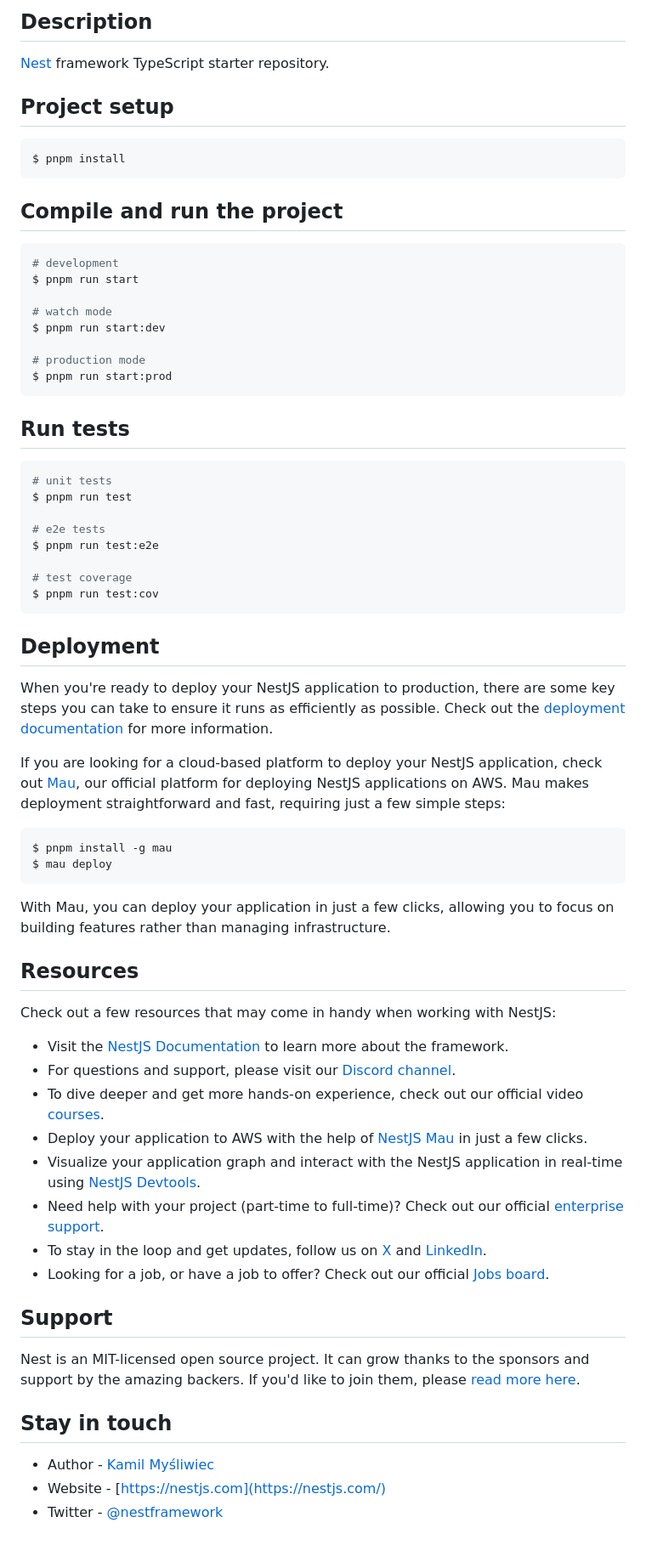
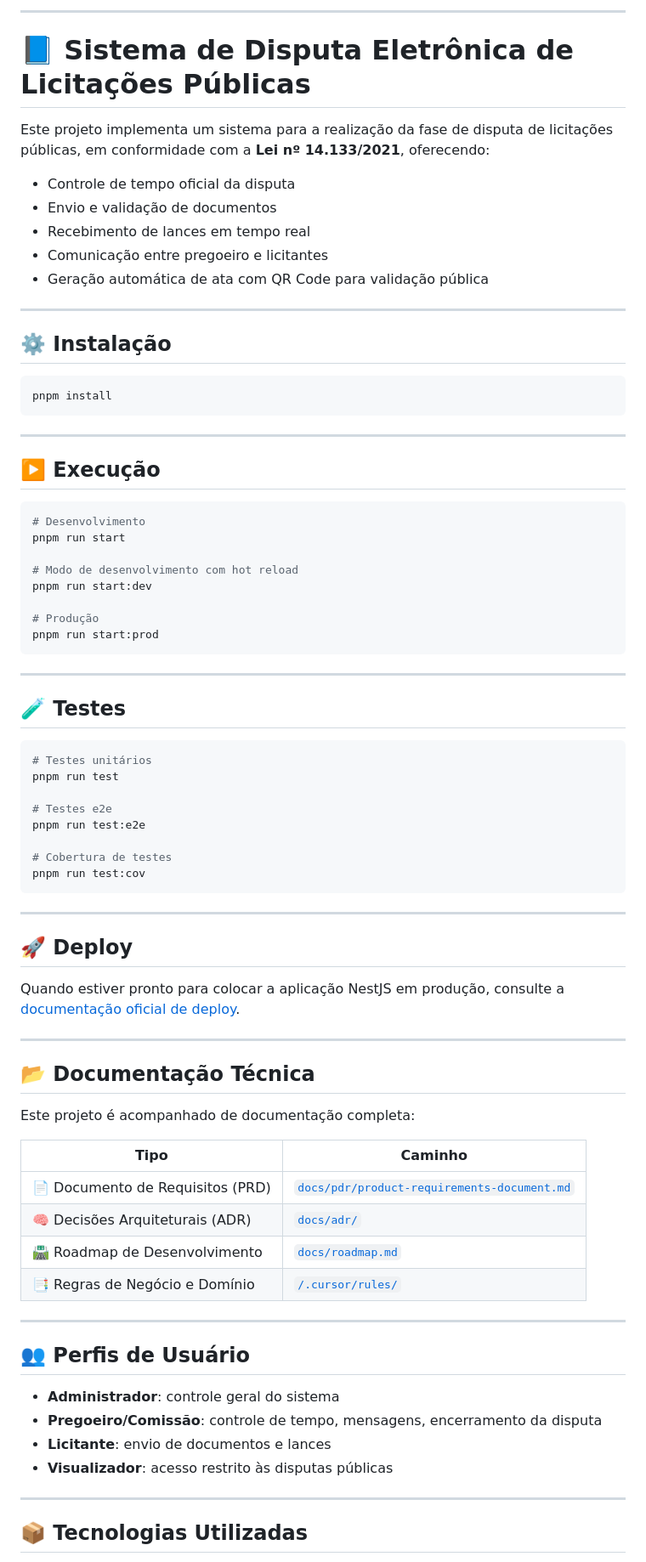
Before and after one commit to icarodavi/contratapp-api, a Markdown page: README.md, the part around the change printed below. Shown: that part at 85% size. Rendered like a GitHub page.

Commit message:
readme e roadmap

````diff
--- a/README.md
+++ b/README.md
@@ -23,73 +16,83 @@
 
-## Description
+---
 
-[Nest](https://github.com/nestjs/nest) framework TypeScript starter repository.
+# 📘 Sistema de Disputa Eletrônica de Licitações Públicas
 
-## Project setup
+Este projeto implementa um sistema para a realização da fase de disputa de licitações públicas, em conformidade com a **Lei nº 14.133/2021**, oferecendo:
+
+- Controle de tempo oficial da disputa
+- Envio e validação de documentos
+- Recebimento de lances em tempo real
+- Comunicação entre pregoeiro e licitantes
+- Geração automática de ata com QR Code para validação pública
+
+---
+
+## ⚙️ Instalação
 
 ```bash
-$ pnpm install
+pnpm install
 ```
 
-## Compile and run the project
+---
+
+## ▶️ Execução
 
 ```bash
-# development
-$ pnpm run start
+# Desenvolvimento
+pnpm run start
 
-# watch mode
-$ pnpm run start:dev
+# Modo de desenvolvimento com hot reload
+pnpm run start:dev
 
-# production mode
-$ pnpm run start:prod
+# Produção
+pnpm run start:prod
 ```
 
-## Run tests
+---
+
+## 🧪 Testes
 
 ```bash
-# unit tests
-$ pnpm run test
+# Testes unitários
+pnpm run test
 
-# e2e tests
-$ pnpm run test:e2e
+# Testes e2e
+pnpm run test:e2e
 
-# test coverage
-$ pnpm run test:cov
+# Cobertura de testes
+pnpm run test:cov
 ```
 
-## Deployment
+---
 
-When you're ready to deploy your NestJS application to production, there are some key steps you can take to ensure it runs as efficiently as possible. Check out the [deployment documentation](https://docs.nestjs.com/deployment) for more information.
+## 🚀 Deploy
 
-If you are looking for a cloud-based platform to deploy your NestJS application, check out [Mau](https://mau.nestjs.com), our official platform for deploying NestJS applications on AWS. Mau makes deployment straightforward and fast, requiring just a few simple steps:
+Quando estiver pronto para colocar a aplicação NestJS em produção, consulte a [documentação oficial de deploy](https://docs.nestjs.com/deployment).
 
-```bash
-$ pnpm install -g mau
-$ mau deploy
-```
+---
 
-With Mau, you can deploy your application in just a few clicks, allowing you to focus on building features rather than managing infrastructure.
+## 📂 Documentação Técnica
 
-## Resources
+Este projeto é acompanhado de documentação completa:
 
-Check out a few resources that may come in handy when working with NestJS:
+| Tipo | Caminho |
+|------|---------|
+| 📄 Documento de Requisitos (PRD) | [`docs/pdr/product-requirements-document.md`](docs/pdr/product-requirements-document.md) |
+| 🧠 Decisões Arquiteturais (ADR) | [`docs/adr/`](docs/adr/) |
+| 🛣️ Roadmap de Desenvolvimento | [`docs/roadmap.md`](docs/roadmap.md) |
+| 📑 Regras de Negócio e Domínio | [`/.cursor/rules/`](.cursor/rules/) |
 
-- Visit the [NestJS Documentation](https://docs.nestjs.com) to learn more about the framework.
-- For questions and support, please visit our [Discord channel](https://discord.gg/G7Qnnhy).
-- To dive deeper and get more hands-on experience, check out our official video [courses](https://courses.nestjs.com/).
-- Deploy your application to AWS with the help of [NestJS Mau](https://mau.nestjs.com) in just a few clicks.
-- Visualize your application graph and interact with the NestJS application in real-time using [NestJS Devtools](https://devtools.nestjs.com).
-- Need help with your project (part-time to full-time)? Check out our official [enterprise support](https://enterprise.nestjs.com).
-- To stay in the loop and get updates, follow us on [X](https://x.com/nestframework) and [LinkedIn](https://linkedin.com/company/nestjs).
-- Looking for a job, or have a job to offer? Check out our official [Jobs board](https://jobs.nestjs.com).
+---
 
-## Support
+## 👥 Perfis de Usuário
 
-Nest is an MIT-licensed open source project. It can grow thanks to the sponsors and support by the amazing backers. If you'd like to join them, please [read more here](https://docs.nestjs.com/support).
+- **Administrador**: controle geral do sistema
+- **Pregoeiro/Comissão**: controle de tempo, mensagens, encerramento da disputa
+- **Licitante**: envio de documentos e lances
+- **Visualizador**: acesso restrito às disputas públicas
 
-## Stay in touch
+---
 
-- Author - [Kamil Myśliwiec](https://twitter.com/kammysliwiec)
-- Website - [https://nestjs.com](https://nestjs.com/)
-- Twitter - [@nestframework](https://twitter.com/nestframework)
+## 📦 Tecnologias Utilizadas
 
````
Also changed, not shown: other parts of README.md (+36 -19 lines), docs/roadmap/roadmap.md (added, +66 -0 lines).
